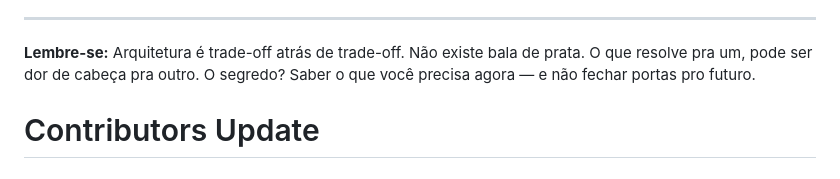
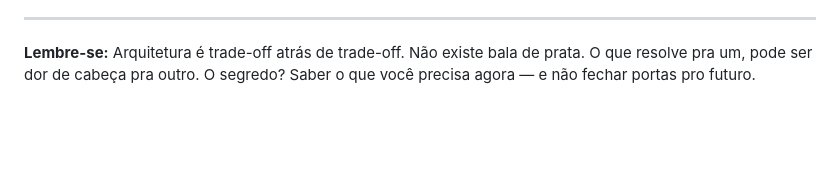
Before and after one commit to tiagovilasboas/frontend-architecture-playbook, a Markdown page: README.md, the part around the change. GitHub-like rendering; blank space fills up the shorter version.

Commit message:
[revert] Remove temporary README update

```diff
--- a/README.md
+++ b/README.md
@@ -398,5 +398,3 @@ Sou o dev que transforma código em resultado: turbinei checkouts, simplifiquei
 ---
 
 **Lembre-se:** Arquitetura é trade-off atrás de trade-off. Não existe bala de prata. O que resolve pra um, pode ser dor de cabeça pra outro. O segredo? Saber o que você precisa agora — e não fechar portas pro futuro.
-
-# Contributors Update
```
